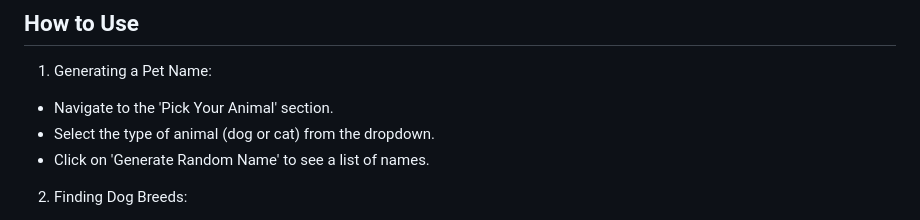
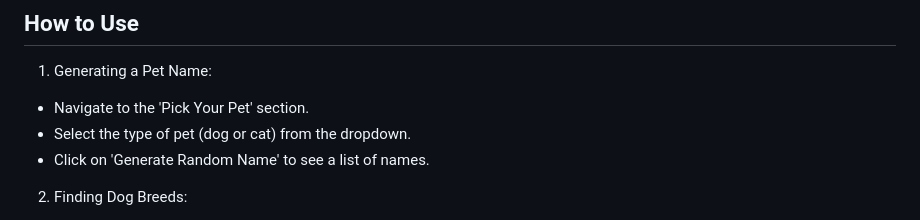
Before and after one commit to Mpierson00/Pawfinder, a Markdown page: README.md, the part around the change. Rendered like a GitHub page.

Commit message:
Update README.md
changed from animal to pet

```diff
--- a/README.md
+++ b/README.md
@@ -20,8 +20,8 @@ PawFinder is an engaging web application designed to assist pet enthusiasts in d
 
 1. Generating a Pet Name:
 
-- Navigate to the 'Pick Your Animal' section.
-- Select the type of animal (dog or cat) from the dropdown.
+- Navigate to the 'Pick Your Pet' section.
+- Select the type of pet (dog or cat) from the dropdown.
 - Click on 'Generate Random Name' to see a list of names.
 2. Finding Dog Breeds:
 
```
